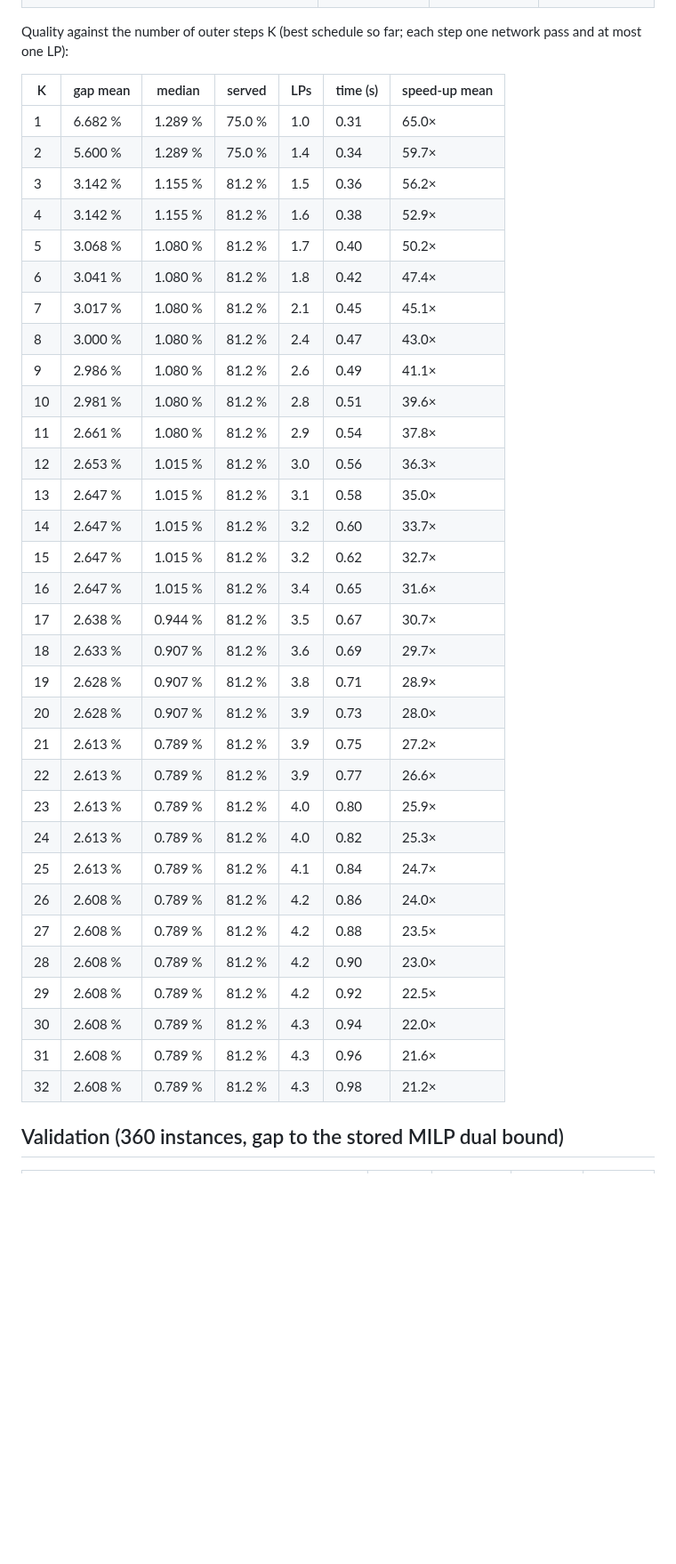
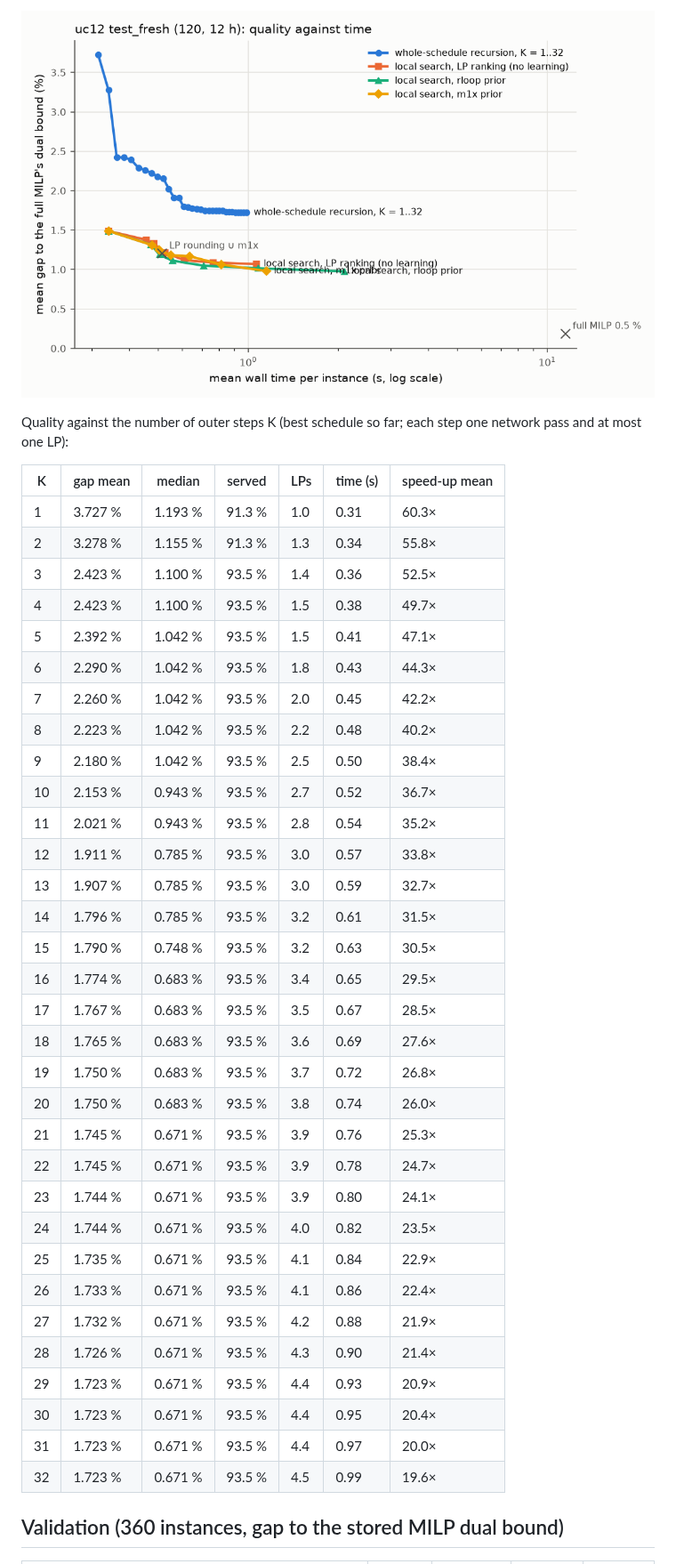
Before and after one commit to Xyrro/power-grid, a Markdown page: results/recursive/rloop_results.md, the part around one of its changes. Shown at 89% size. Rendered like a GitHub page; pictures changed too: results/recursive/rloop_quality_time_uc12.png (added); blank space fills up the shorter version.

Commit message:
Recursive study: work in progress

```diff
--- a/results/recursive/rloop_results.md
+++ b/results/recursive/rloop_results.md
@@ -123,40 +124,41 @@ Paired differences, **rloop-guided search (+16 LPs) + safety net (theta 2 %)** m
+![quality against time](rloop_quality_time_uc12.png)
 
 Quality against the number of outer steps K (best schedule so far; each step one network pass and at most one LP):
 
 | K | gap mean | median | served | LPs | time (s) | speed-up mean |
 |---|---|---|---|---|---|---|
-| 1 | 6.682 % | 1.289 % | 75.0 % | 1.0 | 0.31 | 65.0× |
-| 2 | 5.600 % | 1.289 % | 75.0 % | 1.4 | 0.34 | 59.7× |
-| 3 | 3.142 % | 1.155 % | 81.2 % | 1.5 | 0.36 | 56.2× |
-| 4 | 3.142 % | 1.155 % | 81.2 % | 1.6 | 0.38 | 52.9× |
-| 5 | 3.068 % | 1.080 % | 81.2 % | 1.7 | 0.40 | 50.2× |
-| 6 | 3.041 % | 1.080 % | 81.2 % | 1.8 | 0.42 | 47.4× |
-| 7 | 3.017 % | 1.080 % | 81.2 % | 2.1 | 0.45 | 45.1× |
-| 8 | 3.000 % | 1.080 % | 81.2 % | 2.4 | 0.47 | 43.0× |
-| 9 | 2.986 % | 1.080 % | 81.2 % | 2.6 | 0.49 | 41.1× |
-| 10 | 2.981 % | 1.080 % | 81.2 % | 2.8 | 0.51 | 39.6× |
-| 11 | 2.661 % | 1.080 % | 81.2 % | 2.9 | 0.54 | 37.8× |
-| 12 | 2.653 % | 1.015 % | 81.2 % | 3.0 | 0.56 | 36.3× |
-| 13 | 2.647 % | 1.015 % | 81.2 % | 3.1 | 0.58 | 35.0× |
-| 14 | 2.647 % | 1.015 % | 81.2 % | 3.2 | 0.60 | 33.7× |
-| 15 | 2.647 % | 1.015 % | 81.2 % | 3.2 | 0.62 | 32.7× |
-| 16 | 2.647 % | 1.015 % | 81.2 % | 3.4 | 0.65 | 31.6× |
-| 17 | 2.638 % | 0.944 % | 81.2 % | 3.5 | 0.67 | 30.7× |
-| 18 | 2.633 % | 0.907 % | 81.2 % | 3.6 | 0.69 | 29.7× |
-| 19 | 2.628 % | 0.907 % | 81.2 % | 3.8 | 0.71 | 28.9× |
-| 20 | 2.628 % | 0.907 % | 81.2 % | 3.9 | 0.73 | 28.0× |
-| 21 | 2.613 % | 0.789 % | 81.2 % | 3.9 | 0.75 | 27.2× |
-| 22 | 2.613 % | 0.789 % | 81.2 % | 3.9 | 0.77 | 26.6× |
-| 23 | 2.613 % | 0.789 % | 81.2 % | 4.0 | 0.80 | 25.9× |
-| 24 | 2.613 % | 0.789 % | 81.2 % | 4.0 | 0.82 | 25.3× |
-| 25 | 2.613 % | 0.789 % | 81.2 % | 4.1 | 0.84 | 24.7× |
-| 26 | 2.608 % | 0.789 % | 81.2 % | 4.2 | 0.86 | 24.0× |
-| 27 | 2.608 % | 0.789 % | 81.2 % | 4.2 | 0.88 | 23.5× |
-| 28 | 2.608 % | 0.789 % | 81.2 % | 4.2 | 0.90 | 23.0× |
-| 29 | 2.608 % | 0.789 % | 81.2 % | 4.2 | 0.92 | 22.5× |
-| 30 | 2.608 % | 0.789 % | 81.2 % | 4.3 | 0.94 | 22.0× |
-| 31 | 2.608 % | 0.789 % | 81.2 % | 4.3 | 0.96 | 21.6× |
-| 32 | 2.608 % | 0.789 % | 81.2 % | 4.3 | 0.98 | 21.2× |
+| 1 | 3.727 % | 1.193 % | 91.3 % | 1.0 | 0.31 | 60.3× |
+| 2 | 3.278 % | 1.155 % | 91.3 % | 1.3 | 0.34 | 55.8× |
+| 3 | 2.423 % | 1.100 % | 93.5 % | 1.4 | 0.36 | 52.5× |
+| 4 | 2.423 % | 1.100 % | 93.5 % | 1.5 | 0.38 | 49.7× |
+| 5 | 2.392 % | 1.042 % | 93.5 % | 1.5 | 0.41 | 47.1× |
+| 6 | 2.290 % | 1.042 % | 93.5 % | 1.8 | 0.43 | 44.3× |
+| 7 | 2.260 % | 1.042 % | 93.5 % | 2.0 | 0.45 | 42.2× |
+| 8 | 2.223 % | 1.042 % | 93.5 % | 2.2 | 0.48 | 40.2× |
+| 9 | 2.180 % | 1.042 % | 93.5 % | 2.5 | 0.50 | 38.4× |
+| 10 | 2.153 % | 0.943 % | 93.5 % | 2.7 | 0.52 | 36.7× |
+| 11 | 2.021 % | 0.943 % | 93.5 % | 2.8 | 0.54 | 35.2× |
+| 12 | 1.911 % | 0.785 % | 93.5 % | 3.0 | 0.57 | 33.8× |
+| 13 | 1.907 % | 0.785 % | 93.5 % | 3.0 | 0.59 | 32.7× |
+| 14 | 1.796 % | 0.785 % | 93.5 % | 3.2 | 0.61 | 31.5× |
+| 15 | 1.790 % | 0.748 % | 93.5 % | 3.2 | 0.63 | 30.5× |
+| 16 | 1.774 % | 0.683 % | 93.5 % | 3.4 | 0.65 | 29.5× |
+| 17 | 1.767 % | 0.683 % | 93.5 % | 3.5 | 0.67 | 28.5× |
+| 18 | 1.765 % | 0.683 % | 93.5 % | 3.6 | 0.69 | 27.6× |
+| 19 | 1.750 % | 0.683 % | 93.5 % | 3.7 | 0.72 | 26.8× |
+| 20 | 1.750 % | 0.683 % | 93.5 % | 3.8 | 0.74 | 26.0× |
+| 21 | 1.745 % | 0.671 % | 93.5 % | 3.9 | 0.76 | 25.3× |
+| 22 | 1.745 % | 0.671 % | 93.5 % | 3.9 | 0.78 | 24.7× |
+| 23 | 1.744 % | 0.671 % | 93.5 % | 3.9 | 0.80 | 24.1× |
+| 24 | 1.744 % | 0.671 % | 93.5 % | 4.0 | 0.82 | 23.5× |
+| 25 | 1.735 % | 0.671 % | 93.5 % | 4.1 | 0.84 | 22.9× |
+| 26 | 1.733 % | 0.671 % | 93.5 % | 4.1 | 0.86 | 22.4× |
+| 27 | 1.732 % | 0.671 % | 93.5 % | 4.2 | 0.88 | 21.9× |
+| 28 | 1.726 % | 0.671 % | 93.5 % | 4.3 | 0.90 | 21.4× |
+| 29 | 1.723 % | 0.671 % | 93.5 % | 4.4 | 0.93 | 20.9× |
+| 30 | 1.723 % | 0.671 % | 93.5 % | 4.4 | 0.95 | 20.4× |
+| 31 | 1.723 % | 0.671 % | 93.5 % | 4.4 | 0.97 | 20.0× |
+| 32 | 1.723 % | 0.671 % | 93.5 % | 4.5 | 0.99 | 19.6× |
 
 ## Validation (360 instances, gap to the stored MILP dual bound)
 
```
Also changed, not shown: other parts of results/recursive/rloop_results.md (+104 -103 lines), 4 other files.
